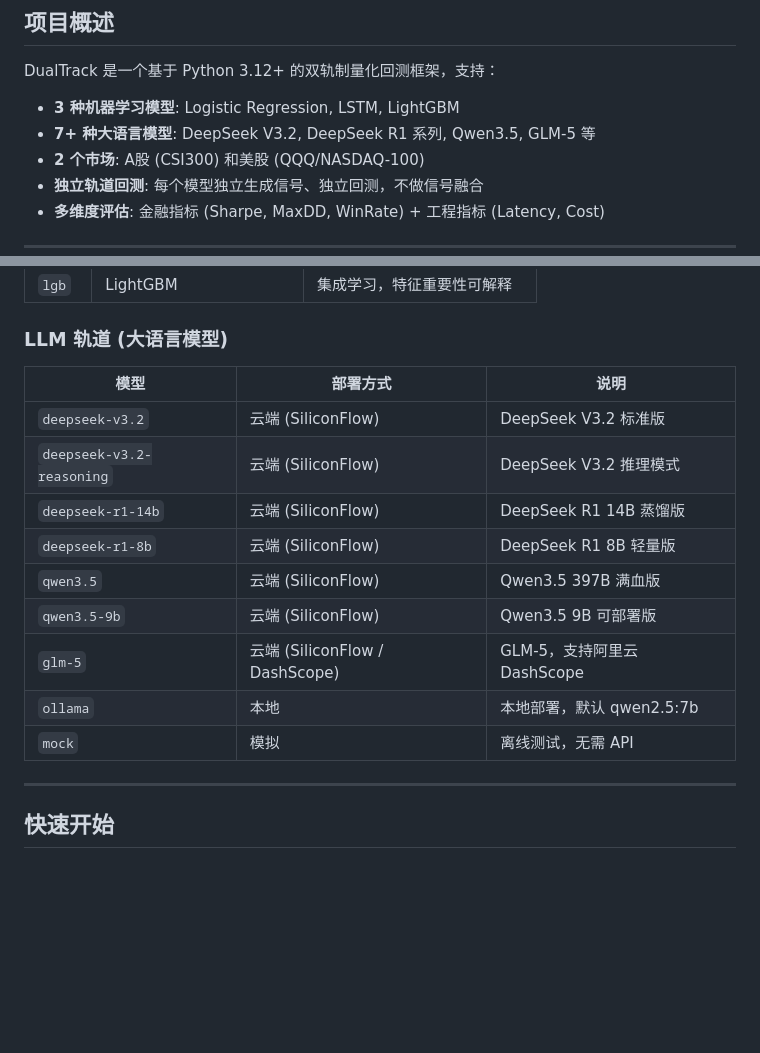
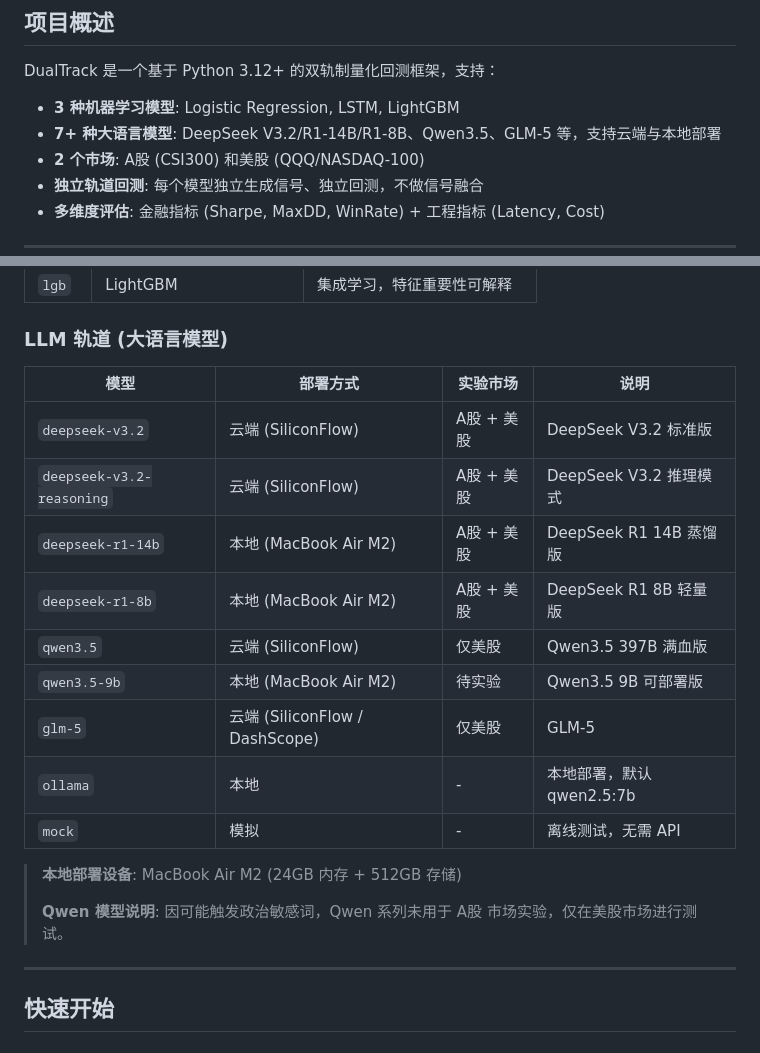
Before and after one commit to StarsunCao/DualTrack_Quant_Research, a Markdown page: README.md, 2 parts joined by grey strips. Rendered like a GitHub page; blank space fills up the shorter version.

Commit message:
docs: update LLM model deployment info and market applicability
- Mark deepseek-r1-14b/8b and qwen3.5-9b as local deployment
  (MacBook Air M2, 24GB+512GB)
- Add experiment market column to LLM model table
- Note Qwen series only tested on US market (political sensitivity)
- Note GLM-5 only tested on US market
- Clarify DeepSeek models tested on both A-share and US markets

```diff
--- a/README.md
+++ b/README.md
@@ -11,7 +11,7 @@
 DualTrack 是一个基于 Python 3.12+ 的双轨制量化回测框架，支持：
 
 - **3 种机器学习模型**: Logistic Regression, LSTM, LightGBM
-- **7+ 种大语言模型**: DeepSeek V3.2, DeepSeek R1 系列, Qwen3.5, GLM-5 等
+- **7+ 种大语言模型**: DeepSeek V3.2/R1-14B/R1-8B、Qwen3.5、GLM-5 等，支持云端与本地部署
 - **2 个市场**: A股 (CSI300) 和美股 (QQQ/NASDAQ-100)
 - **独立轨道回测**: 每个模型独立生成信号、独立回测，不做信号融合
 - **多维度评估**: 金融指标 (Sharpe, MaxDD, WinRate) + 工程指标 (Latency, Cost)
@@ -58,17 +58,21 @@ DualTrack 是一个基于 Python 3.12+ 的双轨制量化回测框架，支持
 
 ### LLM 轨道 (大语言模型)
 
-| 模型 | 部署方式 | 说明 |
-|------|---------|------|
-| `deepseek-v3.2` | 云端 (SiliconFlow) | DeepSeek V3.2 标准版 |
-| `deepseek-v3.2-reasoning` | 云端 (SiliconFlow) | DeepSeek V3.2 推理模式 |
-| `deepseek-r1-14b` | 云端 (SiliconFlow) | DeepSeek R1 14B 蒸馏版 |
-| `deepseek-r1-8b` | 云端 (SiliconFlow) | DeepSeek R1 8B 轻量版 |
-| `qwen3.5` | 云端 (SiliconFlow) | Qwen3.5 397B 满血版 |
-| `qwen3.5-9b` | 云端 (SiliconFlow) | Qwen3.5 9B 可部署版 |
-| `glm-5` | 云端 (SiliconFlow / DashScope) | GLM-5，支持阿里云 DashScope |
-| `ollama` | 本地 | 本地部署，默认 qwen2.5:7b |
-| `mock` | 模拟 | 离线测试，无需 API |
+| 模型 | 部署方式 | 实验市场 | 说明 |
+|------|---------|---------|------|
+| `deepseek-v3.2` | 云端 (SiliconFlow) | A股 + 美股 | DeepSeek V3.2 标准版 |
+| `deepseek-v3.2-reasoning` | 云端 (SiliconFlow) | A股 + 美股 | DeepSeek V3.2 推理模式 |
+| `deepseek-r1-14b` | 本地 (MacBook Air M2) | A股 + 美股 | DeepSeek R1 14B 蒸馏版 |
+| `deepseek-r1-8b` | 本地 (MacBook Air M2) | A股 + 美股 | DeepSeek R1 8B 轻量版 |
+| `qwen3.5` | 云端 (SiliconFlow) | 仅美股 | Qwen3.5 397B 满血版 |
+| `qwen3.5-9b` | 本地 (MacBook Air M2) | 待实验 | Qwen3.5 9B 可部署版 |
+| `glm-5` | 云端 (SiliconFlow / DashScope) | 仅美股 | GLM-5 |
+| `ollama` | 本地 | - | 本地部署，默认 qwen2.5:7b |
+| `mock` | 模拟 | - | 离线测试，无需 API |
+
+> **本地部署设备**: MacBook Air M2 (24GB 内存 + 512GB 存储)
+>
+> **Qwen 模型说明**: 因可能触发政治敏感词，Qwen 系列未用于 A股 市场实验，仅在美股市场进行测试。
 
 ---
 
```
